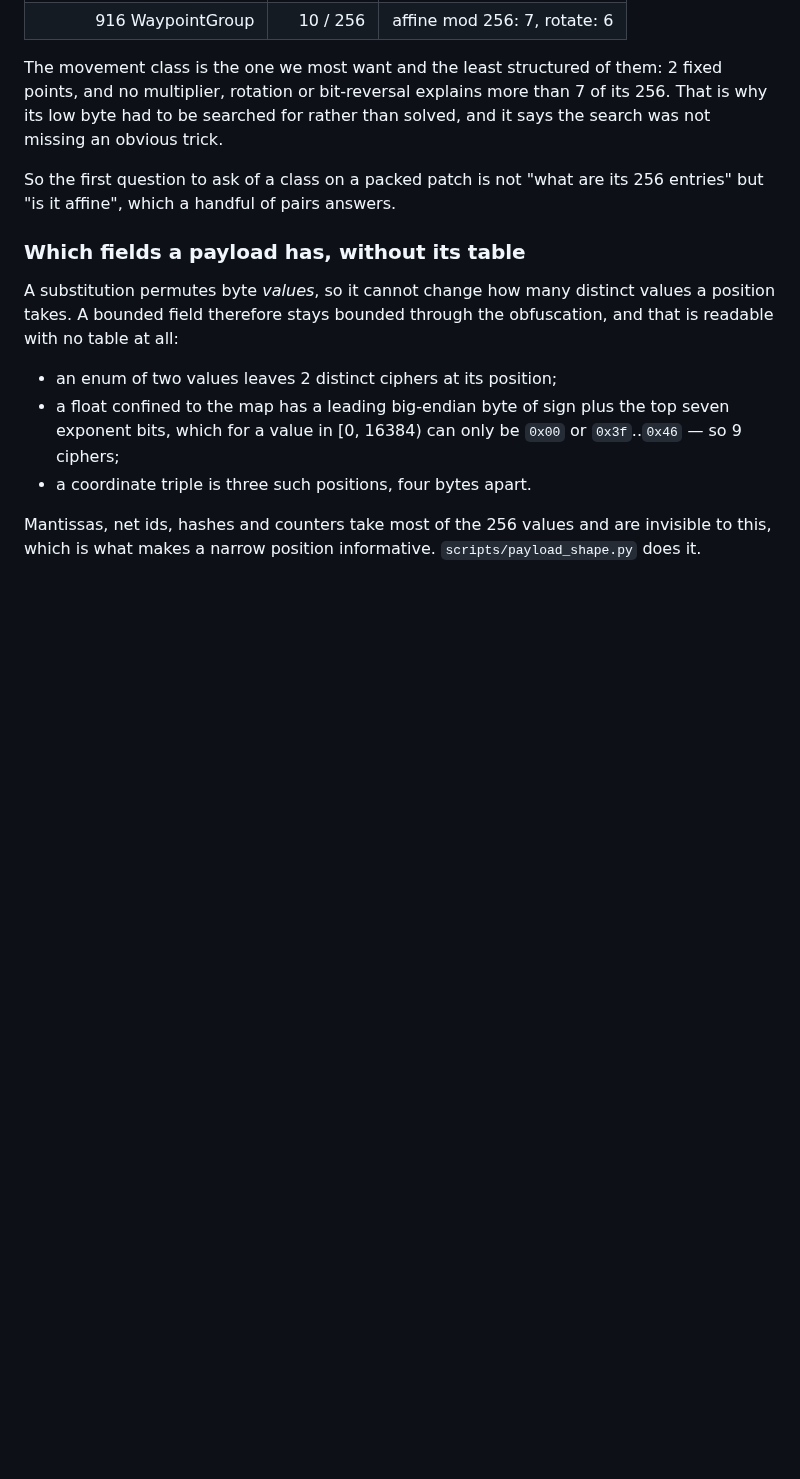
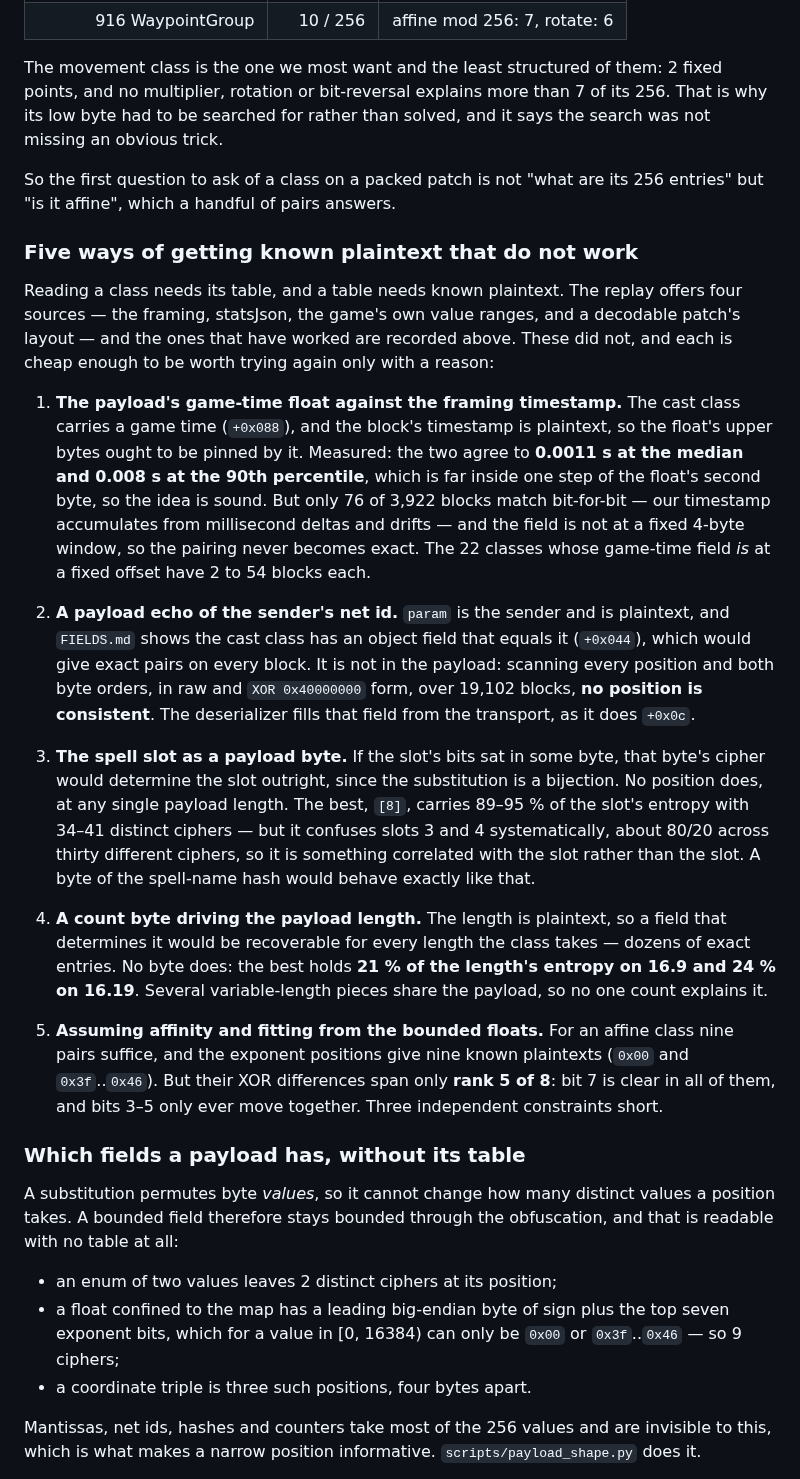
Before and after one commit to Toastaspiring/ROFL-X, a Markdown page: docs/EXPLORE.md, the part around one of its changes. Drawn GitHub-style; blank space fills up the shorter version.

Commit message:
explore: settle why the position search stops, and record five dead ends
The position search plateaued with 203 entries close but wrong, which
has two causes calling for opposite responses: a search stuck short of
its optimum, or an optimum that is not the answer. Scoring the true
table under the same objective settles it. The search's table costs
1.336770e+09; the true table costs 1.346472e+09. The search beats the
truth by 0.72 %.

So the constant-speed objective's optimum is not the true table, and
no better optimiser, longer run or more data of this kind can reach
it. A unit does not quite travel at one speed -- it accelerates,
stops, is slowed -- and that mis-specification is larger than the
signal separating the true table from its neighbours. The worst
entries are off by 7 to 10, the size of that gap. Exactness needs a
different constraint, and that is now a measured statement rather than
an impression.

Also records five attempts at known plaintext that failed, with the
numbers, since each looked promising enough to try twice:

  the game-time float agrees with the framing timestamp to 0.0011 s at
  the median, but only 76 of 3,922 blocks bit-for-bit, and is not at a
  fixed window; the classes where it is have 2 to 54 blocks

  no payload position echoes the sender's net id, over 19,102 blocks,
  both byte orders, raw and masked -- the deserializer fills that
  field from the transport

  no byte determines the spell slot; the best carries 89-95 % of its
  entropy but confuses slots 3 and 4 about 80/20 across thirty
  ciphers, which is what a spell-name hash byte would do

  no byte drives the payload length: 21 % of its entropy on 16.9,
  24 % on 16.19

  the bounded floats' nine plaintexts span only rank 5 of 8, so they
  cannot fit an affine table even assuming one

```diff
--- a/docs/EXPLORE.md
+++ b/docs/EXPLORE.md
@@ -554,6 +554,57 @@ So the first question to ask of a class on a packed patch is not "what
 are its 256 entries" but "is it affine", which a handful of pairs
 answers.
 
+### Five ways of getting known plaintext that do not work
+
+Reading a class needs its table, and a table needs known plaintext.
+The replay offers four sources — the framing, statsJson, the game's own
+value ranges, and a decodable patch's layout — and the ones that have
+worked are recorded above. These did not, and each is cheap enough to
+be worth trying again only with a reason:
+
+1. **The payload's game-time float against the framing timestamp.**
+   The cast class carries a game time (`+0x088`), and the block's
+   timestamp is plaintext, so the float's upper bytes ought to be
+   pinned by it. Measured: the two agree to **0.0011 s at the median
+   and 0.008 s at the 90th percentile**, which is far inside one step
+   of the float's second byte, so the idea is sound. But only 76 of
+   3,922 blocks match bit-for-bit — our timestamp accumulates from
+   millisecond deltas and drifts — and the field is not at a fixed
+   4-byte window, so the pairing never becomes exact. The 22 classes
+   whose game-time field *is* at a fixed offset have 2 to 54 blocks
+   each.
+
+2. **A payload echo of the sender's net id.** `param` is the sender and
+   is plaintext, and `FIELDS.md` shows the cast class has an object
+   field that equals it (`+0x044`), which would give exact pairs on
+   every block. It is not in the payload: scanning every position and
+   both byte orders, in raw and `XOR 0x40000000` form, over 19,102
+   blocks, **no position is consistent**. The deserializer fills that
+   field from the transport, as it does `+0x0c`.
+
+3. **The spell slot as a payload byte.** If the slot's bits sat in some
+   byte, that byte's cipher would determine the slot outright, since
+   the substitution is a bijection. No position does, at any single
+   payload length. The best, `[8]`, carries 89–95 % of the slot's
+   entropy with 34–41 distinct ciphers — but it confuses slots 3 and 4
+   systematically, about 80/20 across thirty different ciphers, so it
+   is something correlated with the slot rather than the slot. A byte
+   of the spell-name hash would behave exactly like that.
+
+4. **A count byte driving the payload length.** The length is
+   plaintext, so a field that determines it would be recoverable for
+   every length the class takes — dozens of exact entries. No byte
+   does: the best holds **21 % of the length's entropy on 16.9 and
+   24 % on 16.19**. Several variable-length pieces share the payload,
+   so no one count explains it.
+
+5. **Assuming affinity and fitting from the bounded floats.** For an
+   affine class nine pairs suffice, and the exponent positions give
+   nine known plaintexts (`0x00` and `0x3f`..`0x46`). But their XOR
+   differences span only **rank 5 of 8**: bit 7 is clear in all of
+   them, and bits 3–5 only ever move together. Three independent
+   constraints short.
+
 ### Which fields a payload has, without its table
 
 A substitution permutes byte *values*, so it cannot change how many
```
Also changed, not shown: other parts of docs/EXPLORE.md (+23 -4 lines).
